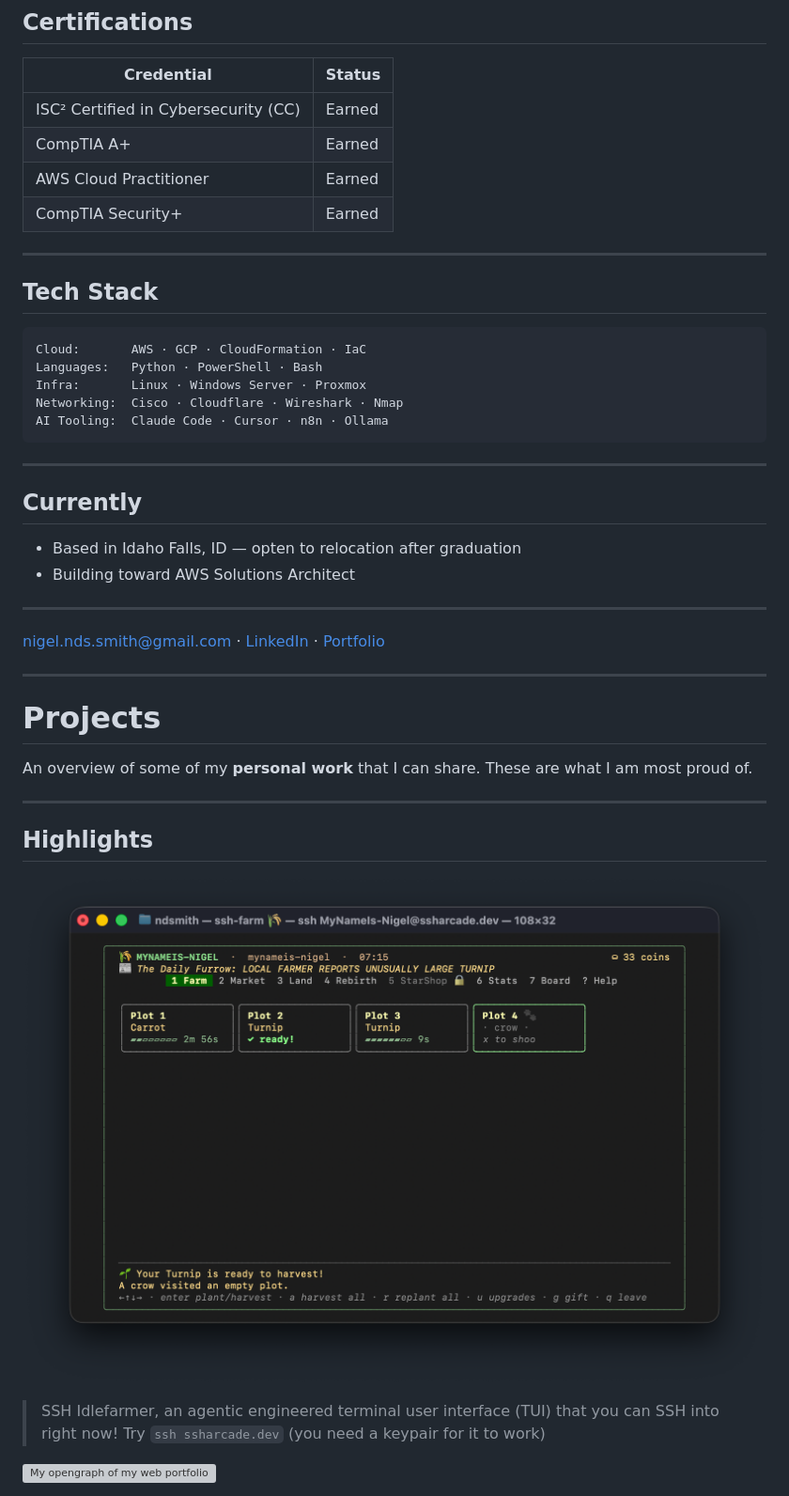
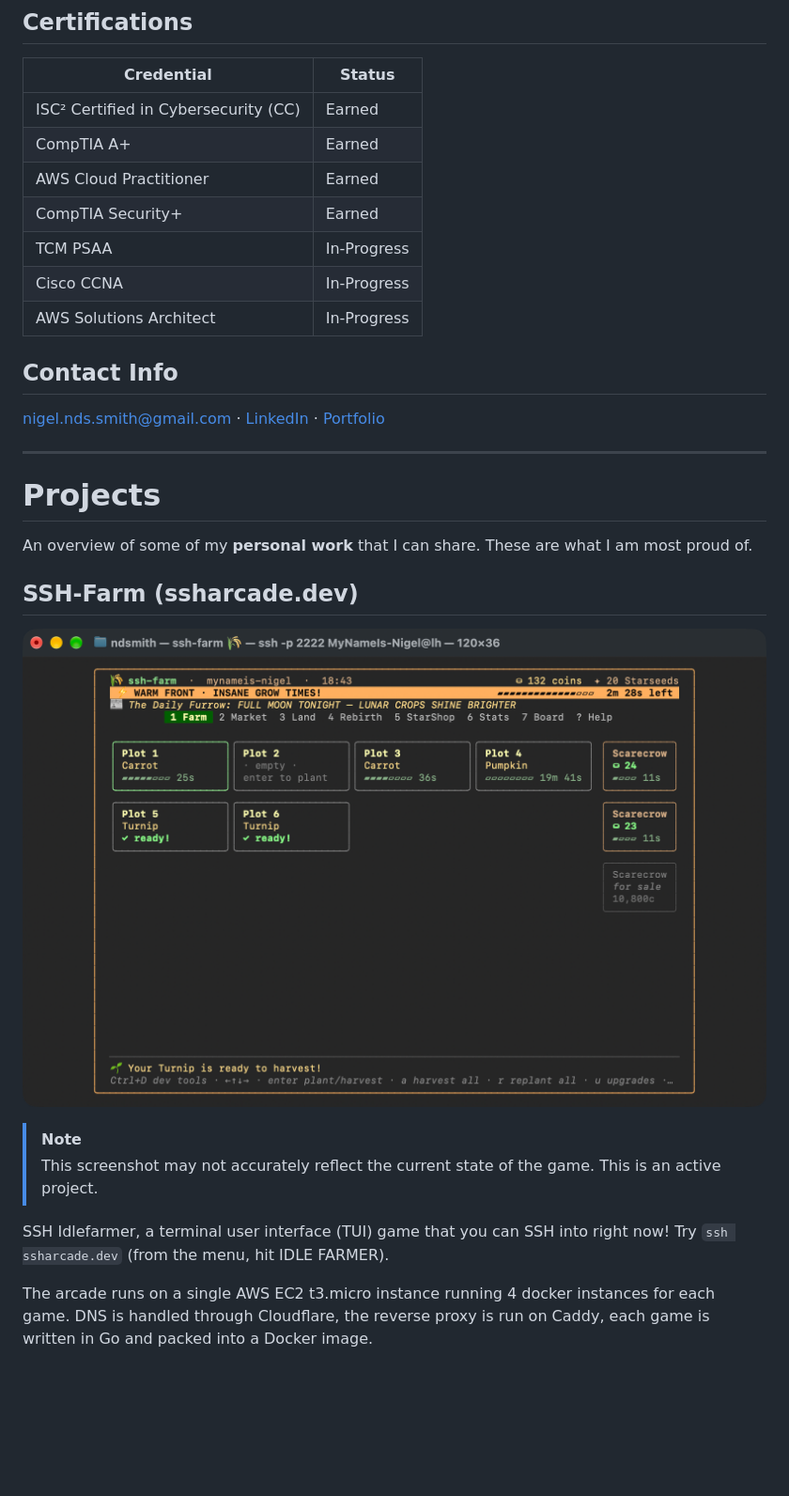
Before and after one commit to MyNameIs-Nigel/MyNameIs-Nigel, a Markdown page: README.md, the part around one of its changes. Shown at 94% size. Drawn GitHub-style; pictures changed too: assets/ssh-idlefarm.png; blank space fills up the shorter version; grey boxes are pictures that could not be loaded.

Commit message:
update readme and new photo for ssh-idlefarmer

````diff
--- a/README.md
+++ b/README.md
@@ -33,27 +27,11 @@ Currently pursuing a B.S. in Cybersecurity at BYU-Idaho (Est. 2027) while workin
 | CompTIA A+ | Earned |
 | AWS Cloud Practitioner | Earned |
 | CompTIA Security+ | Earned |
+| TCM PSAA | In-Progress |
+| Cisco CCNA | In-Progress |
+| AWS Solutions Architect | In-Progress |
 
----
-
-## Tech Stack
-
-```
-Cloud:       AWS · GCP · CloudFormation · IaC
-Languages:   Python · PowerShell · Bash
-Infra:       Linux · Windows Server · Proxmox
-Networking:  Cisco · Cloudflare · Wireshark · Nmap
-AI Tooling:  Claude Code · Cursor · n8n · Ollama
-```
-
----
-
-## Currently
-
-- Based in Idaho Falls, ID — opten to relocation after graduation
-- Building toward AWS Solutions Architect
-
----
+## Contact Info
 
 [nigel.nds.smith@gmail.com](mailto:nigel.nds.smith@gmail.com) · [LinkedIn](https://linkedin.com/in/nigeld-smith) · [Portfolio](https://nigel-smith.dev)
 
@@ -63,13 +41,14 @@ AI Tooling:  Claude Code · Cursor · n8n · Ollama
 
 An overview of some of my **personal work** that I can share. These are what I am most proud of.
 
----
+## SSH-Farm (ssharcade.dev)
 
-## Highlights
+![Screenshot of ssh-farm dev server](assets/ssh-idlefarm.png)
 
-![Screenshot of my TUI game](assets/ssh-idlefarm.png)
+> [!NOTE]
+> This screenshot may not accurately reflect the current state of the game. This is an active project.
 
-> SSH Idlefarmer, an agentic engineered terminal user interface (TUI) that you can SSH into right now! Try `ssh ssharcade.dev` (you need a keypair for it to work)
+SSH Idlefarmer, a terminal user interface (TUI) game that you can SSH into right now! Try `ssh ssharcade.dev` (from the menu, hit IDLE FARMER).
 
-![My opengraph of my web portfolio](https://nigel-smith.dev/opengraph.png)
+The arcade runs on a single AWS EC2 t3.micro instance running 4 docker instances for each game. DNS is handled through Cloudflare, the reverse proxy is run on Caddy, each game is written in Go and packed into a Docker image.
 
````
Also changed, not shown: other parts of README.md (+16 -13 lines).
